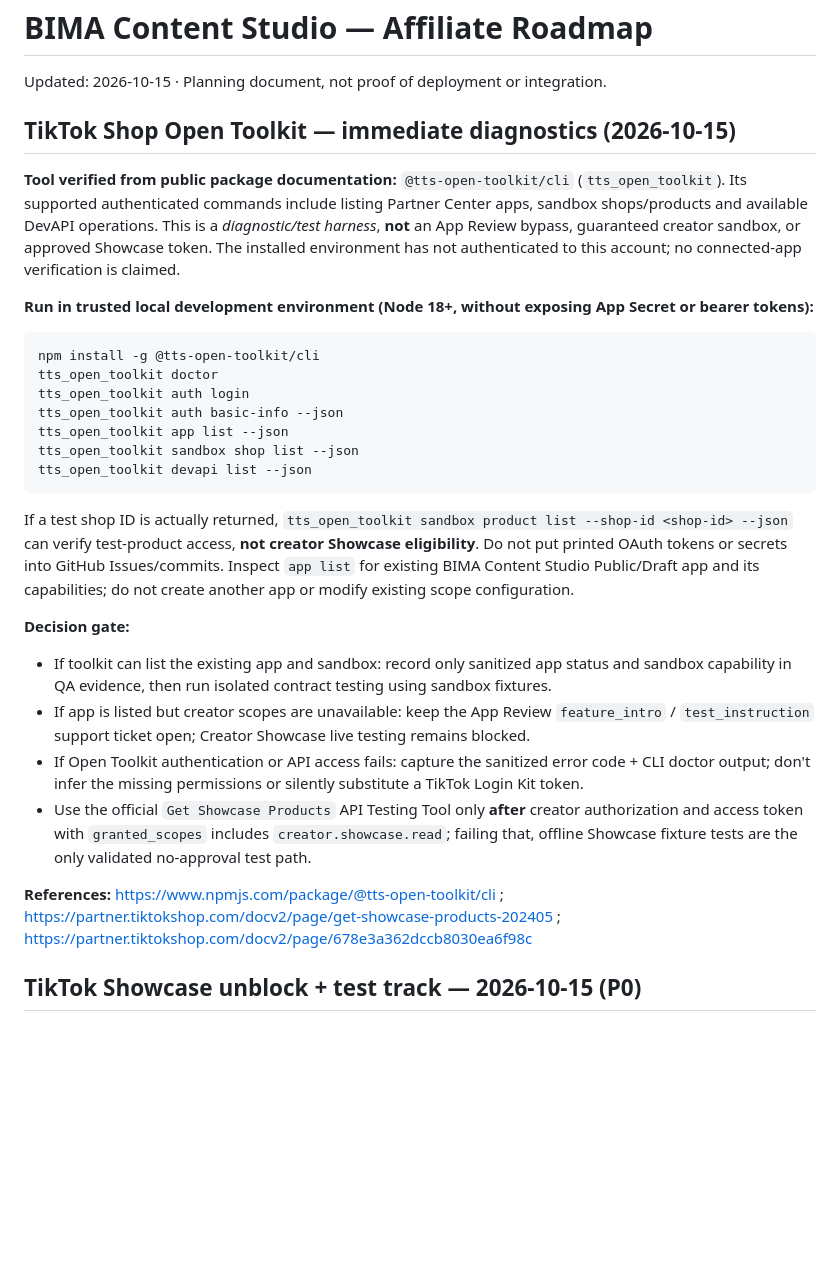
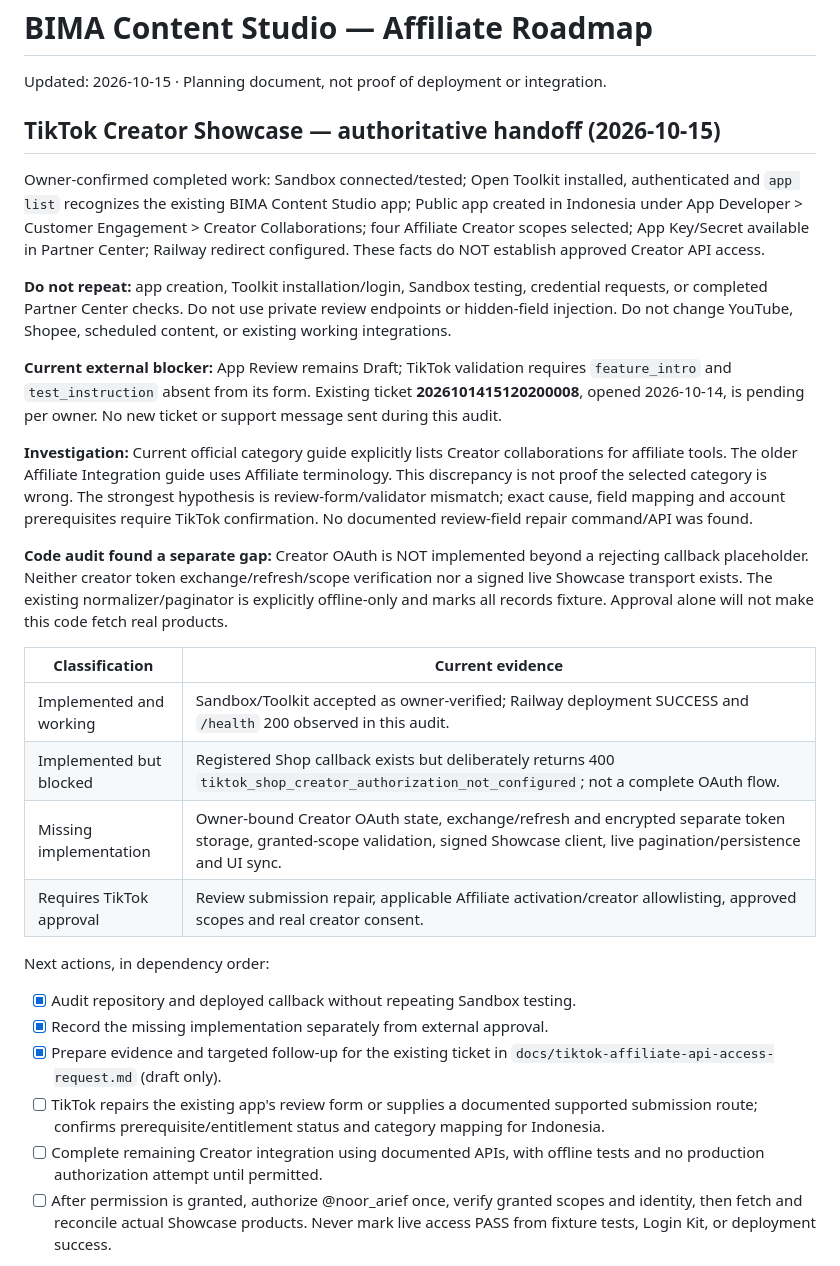
Before and after one commit to Noor-arief/Bima-Content-Studio, a Markdown page: ROADMAP.md, the part around one of its changes. Rendered like a GitHub page; blank space fills up the shorter version.

````diff
--- a/ROADMAP.md
+++ b/ROADMAP.md
@@ -1,31 +1,30 @@
 # BIMA Content Studio — Affiliate Roadmap
 Updated: 2026-10-15 · Planning document, not proof of deployment or integration.
 
-## TikTok Shop Open Toolkit — immediate diagnostics (2026-10-15)
+## TikTok Creator Showcase — authoritative handoff (2026-10-15)
 
-**Tool verified from public package documentation:** `@tts-open-toolkit/cli` (`tts_open_toolkit`). Its supported authenticated commands include listing Partner Center apps, sandbox shops/products and available DevAPI operations. This is a *diagnostic/test harness*, **not** an App Review bypass, guaranteed creator sandbox, or approved Showcase token. The installed environment has not authenticated to this account; no connected-app verification is claimed.
+Owner-confirmed completed work: Sandbox connected/tested; Open Toolkit installed, authenticated and `app list` recognizes the existing BIMA Content Studio app; Public app created in Indonesia under App Developer > Customer Engagement > Creator Collaborations; four Affiliate Creator scopes selected; App Key/Secret available in Partner Center; Railway redirect configured. These facts do NOT establish approved Creator API access.
 
-**Run in trusted local development environment (Node 18+, without exposing App Secret or bearer tokens):**
+**Do not repeat:** app creation, Toolkit installation/login, Sandbox testing, credential requests, or completed Partner Center checks. Do not use private review endpoints or hidden-field injection. Do not change YouTube, Shopee, scheduled content, or existing working integrations.
 
-```sh
-npm install -g @tts-open-toolkit/cli
-tts_open_toolkit doctor
-tts_open_toolkit auth login
-tts_open_toolkit auth basic-info --json
-tts_open_toolkit app list --json
-tts_open_toolkit sandbox shop list --json
-tts_open_toolkit devapi list --json
-```
+**Current external blocker:** App Review remains Draft; TikTok validation requires `feature_intro` and `test_instruction` absent from its form. Existing ticket **2026101415120200008**, opened 2026-10-14, is pending per owner. No new ticket or support message sent during this audit.
 
-If a test shop ID is actually returned, `tts_open_toolkit sandbox product list --shop-id <shop-id> --json` can verify test-product access, **not creator Showcase eligibility**. Do not put printed OAuth tokens or secrets into GitHub Issues/commits. Inspect `app list` for existing BIMA Content Studio Public/Draft app and its capabilities; do not create another app or modify existing scope configuration.
+**Investigation:** Current official category guide explicitly lists Creator collaborations for affiliate tools. The older Affiliate Integration guide uses Affiliate terminology. This discrepancy is not proof the selected category is wrong. The strongest hypothesis is review-form/validator mismatch; exact cause, field mapping and account prerequisites require TikTok confirmation. No documented review-field repair command/API was found.
 
-**Decision gate:**
-- If toolkit can list the existing app and sandbox: record only sanitized app status and sandbox capability in QA evidence, then run isolated contract testing using sandbox fixtures.
-- If app is listed but creator scopes are unavailable: keep the App Review `feature_intro` / `test_instruction` support ticket open; Creator Showcase live testing remains blocked.
-- If Open Toolkit authentication or API access fails: capture the sanitized error code + CLI doctor output; don't infer the missing permissions or silently substitute a TikTok Login Kit token.
-- Use the official `Get Showcase Products` API Testing Tool only **after** creator authorization and access token with `granted_scopes` includes `creator.showcase.read`; failing that, offline Showcase fixture tests are the only validated no-approval test path.
+**Code audit found a separate gap:** Creator OAuth is NOT implemented beyond a rejecting callback placeholder. Neither creator token exchange/refresh/scope verification nor a signed live Showcase transport exists. The existing normalizer/paginator is explicitly offline-only and marks all records fixture. Approval alone will not make this code fetch real products.
 
-**References:** https://www.npmjs.com/package/@tts-open-toolkit/cli ; https://partner.tiktokshop.com/docv2/page/get-showcase-products-202405 ; https://partner.tiktokshop.com/docv2/page/678e3a362dccb8030ea6f98c
+| Classification | Current evidence |
+| --- | --- |
+| Implemented and working | Sandbox/Toolkit accepted as owner-verified; Railway deployment SUCCESS and `/health` 200 observed in this audit. |
+| Implemented but blocked | Registered Shop callback exists but deliberately returns 400 `tiktok_shop_creator_authorization_not_configured`; not a complete OAuth flow. |
+| Missing implementation | Owner-bound Creator OAuth state, exchange/refresh and encrypted separate token storage, granted-scope validation, signed Showcase client, live pagination/persistence and UI sync. |
+| Requires TikTok approval | Review submission repair, applicable Affiliate activation/creator allowlisting, approved scopes and real creator consent. |
 
-## TikTok Showcase unblock + test track — 2026-10-15 (P0)
+Next actions, in dependency order:
+- [x] Audit repository and deployed callback without repeating Sandbox testing.
+- [x] Record the missing implementation separately from external approval.
+- [x] Prepare evidence and targeted follow-up for the existing ticket in `docs/tiktok-affiliate-api-access-request.md` (draft only).
+- [ ] TikTok repairs the existing app's review form or supplies a documented supported submission route; confirms prerequisite/entitlement status and category mapping for Indonesia.
+- [ ] Complete remaining Creator integration using documented APIs, with offline tests and no production authorization attempt until permitted.
+- [ ] After permission is granted, authorize @noor_arief once, verify granted scopes and identity, then fetch and reconcile actual Showcase products. Never mark live access PASS from fixture tests, Login Kit, or deployment success.
 
````
Also changed, not shown: other parts of ROADMAP.md (+1 -17 lines), docs/tiktok-affiliate-api-access-request.md (+26 -56 lines), docs/tiktok-creator-showcase-audit-2026-10-15.md (added, +52 -0 lines).
